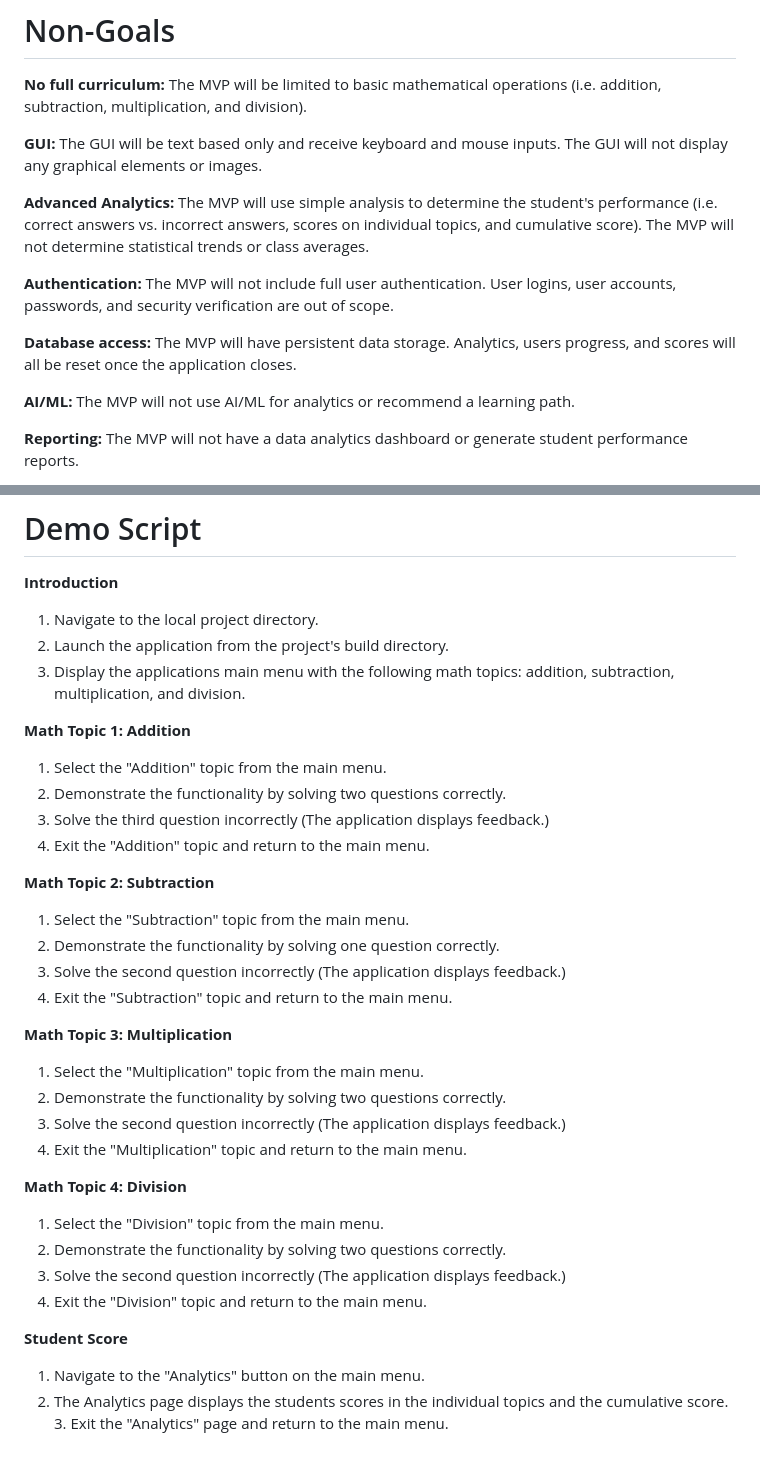
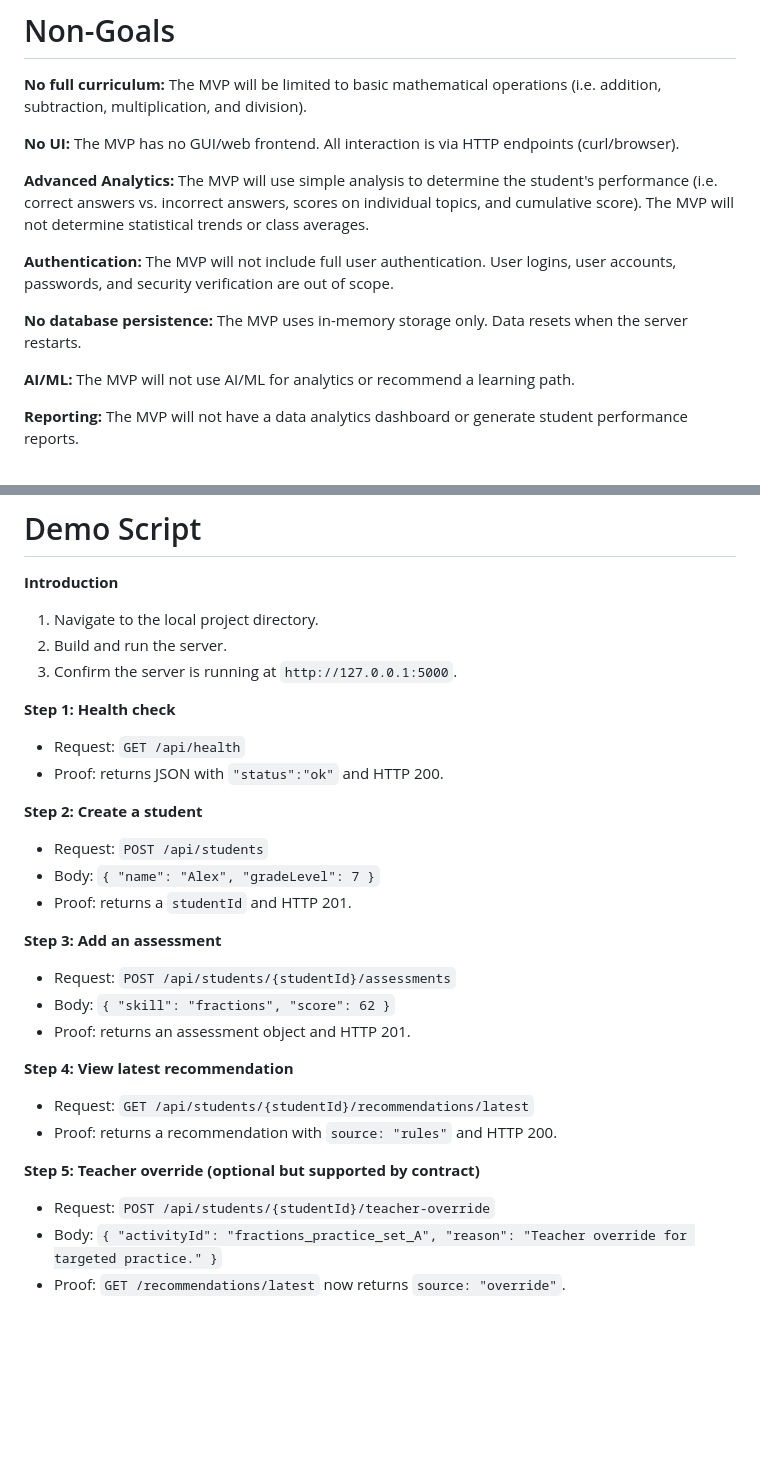
Before and after one commit to Georgia-Southwestern-State-Univeristy/term-project-group-7, a Markdown page: docs/mvp/scope-lock.md, 2 parts joined by grey strips. Rendered like a GitHub page; blank space fills up the shorter version.

Commit message:
Week 6A: scope lock aligned to API demo + risks

```diff
--- a/docs/mvp/scope-lock.md
+++ b/docs/mvp/scope-lock.md
@@ -21,13 +21,13 @@
 
 **No full curriculum:** The MVP will be limited to basic mathematical operations (i.e. addition, subtraction, multiplication, and division).
 
-**GUI:** The GUI will be text based only and receive keyboard and mouse inputs. The GUI will not display any graphical elements or images.
+**No UI:** The MVP has no GUI/web frontend. All interaction is via HTTP endpoints (curl/browser).
 
 **Advanced Analytics:** The MVP will use simple analysis to determine the student's performance (i.e. correct answers vs. incorrect answers, scores on individual topics, and cumulative score). The MVP will not determine statistical trends or class averages.
 
 **Authentication:** The MVP will not include full user authentication. User logins, user accounts, passwords, and security verification are out of scope.
 
-**Database access:** The MVP will have persistent data storage. Analytics, users progress, and scores will all be reset once the application closes.
+**No database persistence:** The MVP uses in-memory storage only. Data resets when the server restarts.
 
 **AI/ML:** The MVP will not use AI/ML for analytics or recommend a learning path.
 
@@ -42,34 +42,28 @@
 
 **Introduction**
 1. Navigate to the local project directory.
-2. Launch the application from the project's build directory.
-3. Display the applications main menu with the following math topics: addition, subtraction, multiplication, and division.
+2. Build and run the server.
+3. Confirm the server is running at `http://127.0.0.1:5000`.
 
-**Math Topic 1: Addition**
-1. Select the "Addition" topic from the main menu.
-2. Demonstrate the functionality by solving two questions correctly.
-3. Solve the third question incorrectly (The application displays feedback.)
-4. Exit the "Addition" topic and return to the main menu.
+**Step 1: Health check**
+- Request: `GET /api/health`
+- Proof: returns JSON with `"status":"ok"` and HTTP 200.
 
-**Math Topic 2: Subtraction**
-1. Select the "Subtraction" topic from the main menu.
-2. Demonstrate the functionality by solving one question correctly.
-3. Solve the second question incorrectly (The application displays feedback.)
-4. Exit the "Subtraction" topic and return to the main menu.
+**Step 2: Create a student**
+- Request: `POST /api/students`
+- Body: `{ "name": "Alex", "gradeLevel": 7 }`
+- Proof: returns a `studentId` and HTTP 201.
 
-**Math Topic 3: Multiplication**
-1. Select the "Multiplication" topic from the main menu.
-2. Demonstrate the functionality by solving two questions correctly.
-3. Solve the second question incorrectly (The application displays feedback.)
-4. Exit the "Multiplication" topic and return to the main menu.
+**Step 3: Add an assessment**
+- Request: `POST /api/students/{studentId}/assessments`
+- Body: `{ "skill": "fractions", "score": 62 }`
+- Proof: returns an assessment object and HTTP 201.
 
-**Math Topic 4: Division**
-1. Select the "Division" topic from the main menu.
-2. Demonstrate the functionality by solving two questions correctly.
-3. Solve the second question incorrectly (The application displays feedback.)
-4. Exit the "Division" topic and return to the main menu.
+**Step 4: View latest recommendation**
+- Request: `GET /api/students/{studentId}/recommendations/latest`
+- Proof: returns a recommendation with `source: "rules"` and HTTP 200.
 
-**Student Score**
-1. Navigate to the "Analytics" button on the main menu.
-2. The Analytics page displays the students scores in the individual topics and the cumulative score.
-      3. Exit the "Analytics" page and return to the main menu.
+**Step 5: Teacher override (optional but supported by contract)**
+- Request: `POST /api/students/{studentId}/teacher-override`
+- Body: `{ "activityId": "fractions_practice_set_A", "reason": "Teacher override for targeted practice." }`
+- Proof: `GET /recommendations/latest` now returns `source: "override"`.
```
